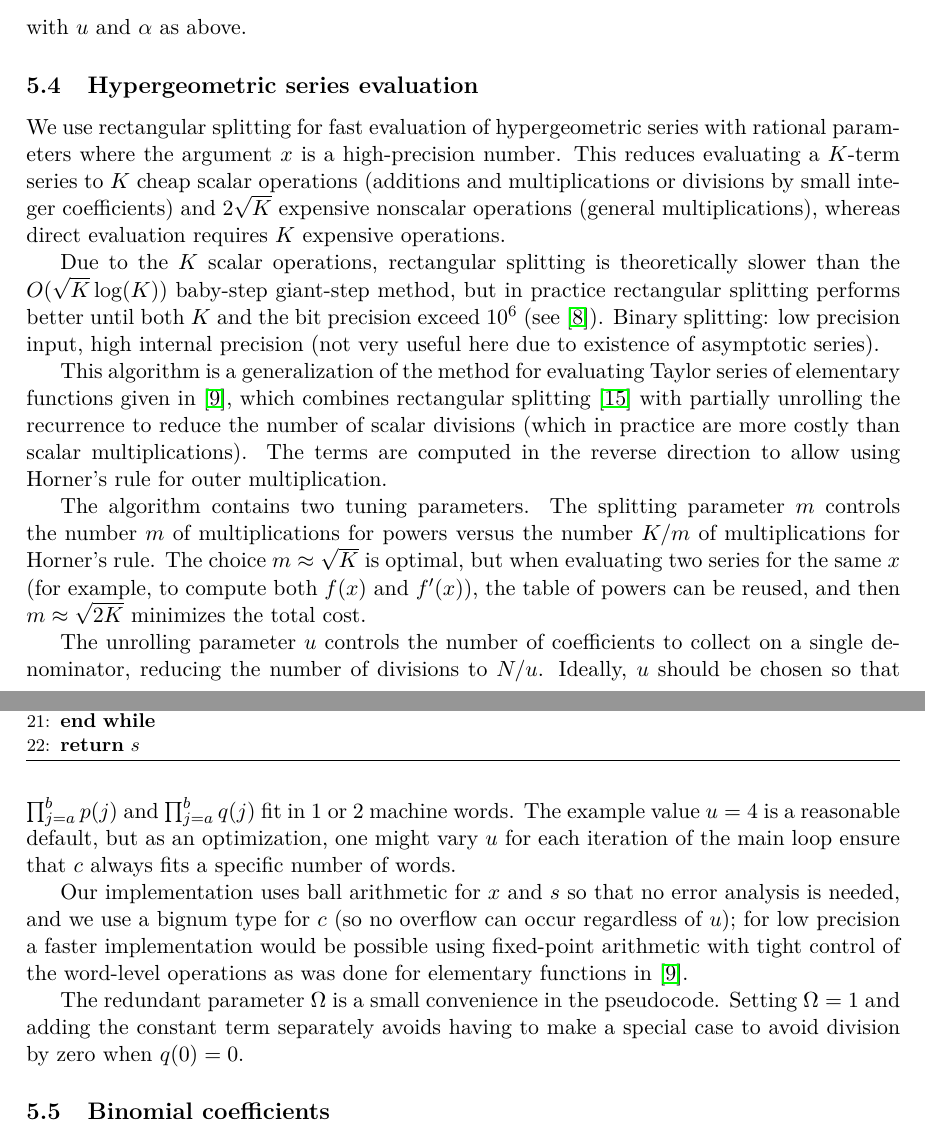
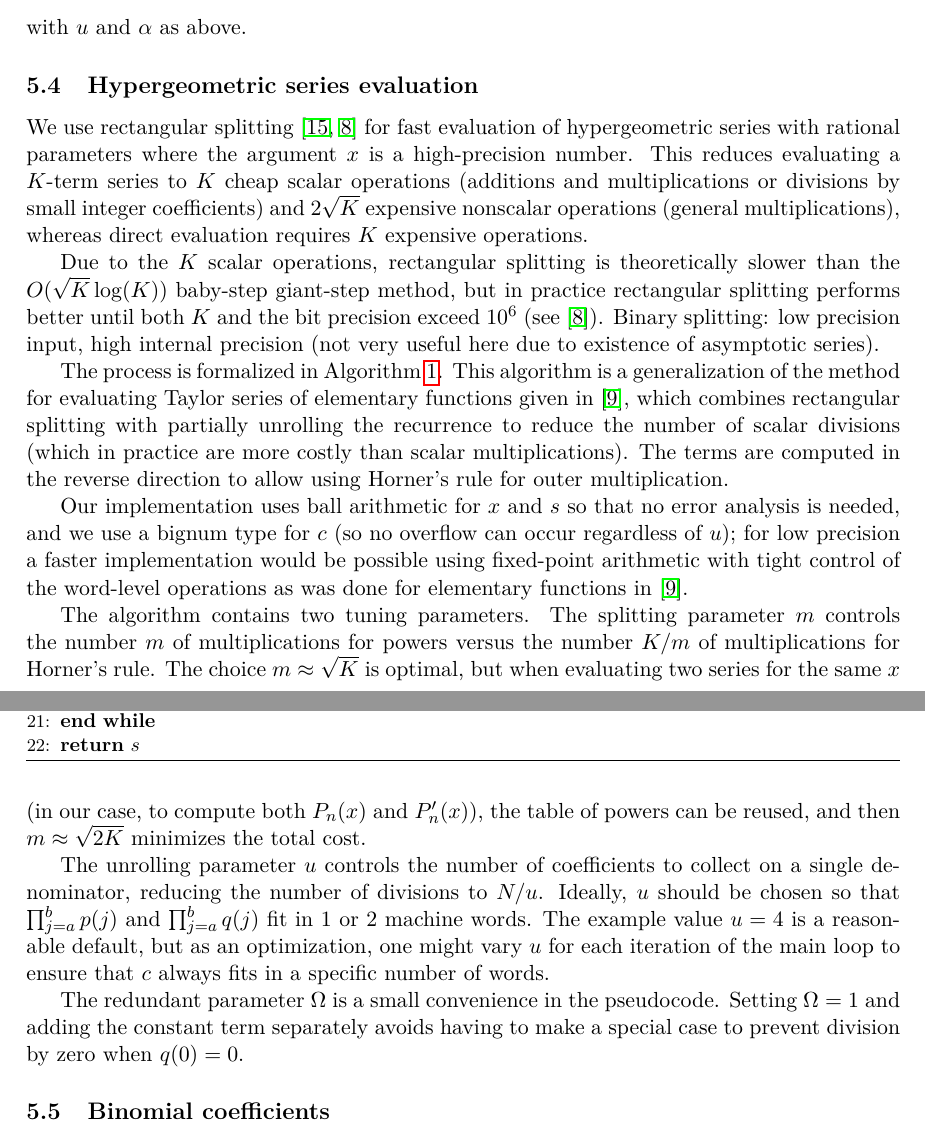
Before and after one commit to fredrik-johansson/legendrepaper, a LaTeX paper (legendre.tex): two parts of pages 8 and 9 of 15, joined at a grey line, cut so that both start at the same text. Compiled offline with pdfLaTeX.

Commit message:
minor changes to the section on rect splitting

```diff
--- a/legendre.tex
+++ b/legendre.tex
@@ -649,8 +649,8 @@ with $u$ and $\alpha$ as above.
 
 \label{sec:serieseval}
 
-We use rectangular splitting for fast evaluation of
-hypergeometric series with
+We use rectangular splitting~\cite{Smith1989,Johansson2014rectangular}
+for fast evaluation of hypergeometric series with
 rational parameters where the argument $x$ is a high-precision number.
 This reduces evaluating a $K$-term series to
 $K$ cheap scalar operations (additions and multiplications or divisions
@@ -700,15 +700,24 @@ Binary splitting: low precision input, high internal precision
   \end{algorithmic}
 \end{algorithm}
 
+The process is formalized in Algorithm \ref{alg:hyprs}.
 This algorithm is a generalization of the
 method for evaluating Taylor series of elementary
 functions given in~\cite{Johansson2015elementary},
-which combines rectangular splitting~\cite{Smith1989}
+which combines rectangular splitting
 with partially unrolling the recurrence to reduce the number of scalar divisions
 (which in practice are more costly than scalar multiplications).
 The terms are computed in the reverse direction to allow
 using Horner's rule for outer
 multiplication.
+
+Our implementation uses ball arithmetic for $x$ and $s$
+so that no error analysis is needed, and we use a bignum type for $c$ (so
+no overflow can occur regardless of $u$);
+for low precision a faster implementation
+would be possible using fixed-point arithmetic with tight
+control of the word-level operations
+as was done for elementary functions in~\cite{Johansson2015elementary}.
 
 The algorithm contains two tuning parameters.
 The splitting parameter $m$ controls the
@@ -716,7 +725,8 @@ number $m$ of multiplications for powers versus the number $K / m$ of
 multiplications for Horner's rule.
 The choice $m \approx \sqrt K$ is optimal,
 but when evaluating two series for the same~$x$
-(for example, to compute both $f(x)$ and $f'(x)$), the table of powers can be reused,
+(in our case, to compute both $P_n(x)$ and $P'_n(x)$),
+the table of powers can be reused,
 and then $m \approx \sqrt{2K}$ minimizes the total cost.
 
 The unrolling parameter $u$ controls the number of coefficients
@@ -728,19 +738,12 @@ and $\prod_{j=a}^b q(j)$ fit in 1 or 2 machine words.
 The example value $u = 4$ is a reasonable
 default, but as an optimization, one might vary $u$
 for each iteration of the main loop
-ensure that $c$ always fits a specific number of words.
-
-Our implementation uses ball arithmetic for $x$ and $s$
-so that no error analysis is needed, and we use a bignum type for $c$ (so
-no overflow can occur regardless of $u$);
-for low precision a faster implementation
-would be possible using fixed-point arithmetic with tight
-control of the word-level operations
-as was done for elementary functions in~\cite{Johansson2015elementary}.
+to ensure that $c$ always fits in a specific number of words.
 
 The redundant parameter $\Omega$ is a small convenience in the pseudocode.
 Setting $\Omega = 1$ and adding the constant term separately
-avoids having to make a special case to avoid division by zero when $q(0) = 0$.
+avoids having to make a special case to prevent division by zero
+when $q(0) = 0$.
 
 \subsection{Binomial coefficients}
 
```
Also changed, not shown: legendre.tex (2 more changed lines).
